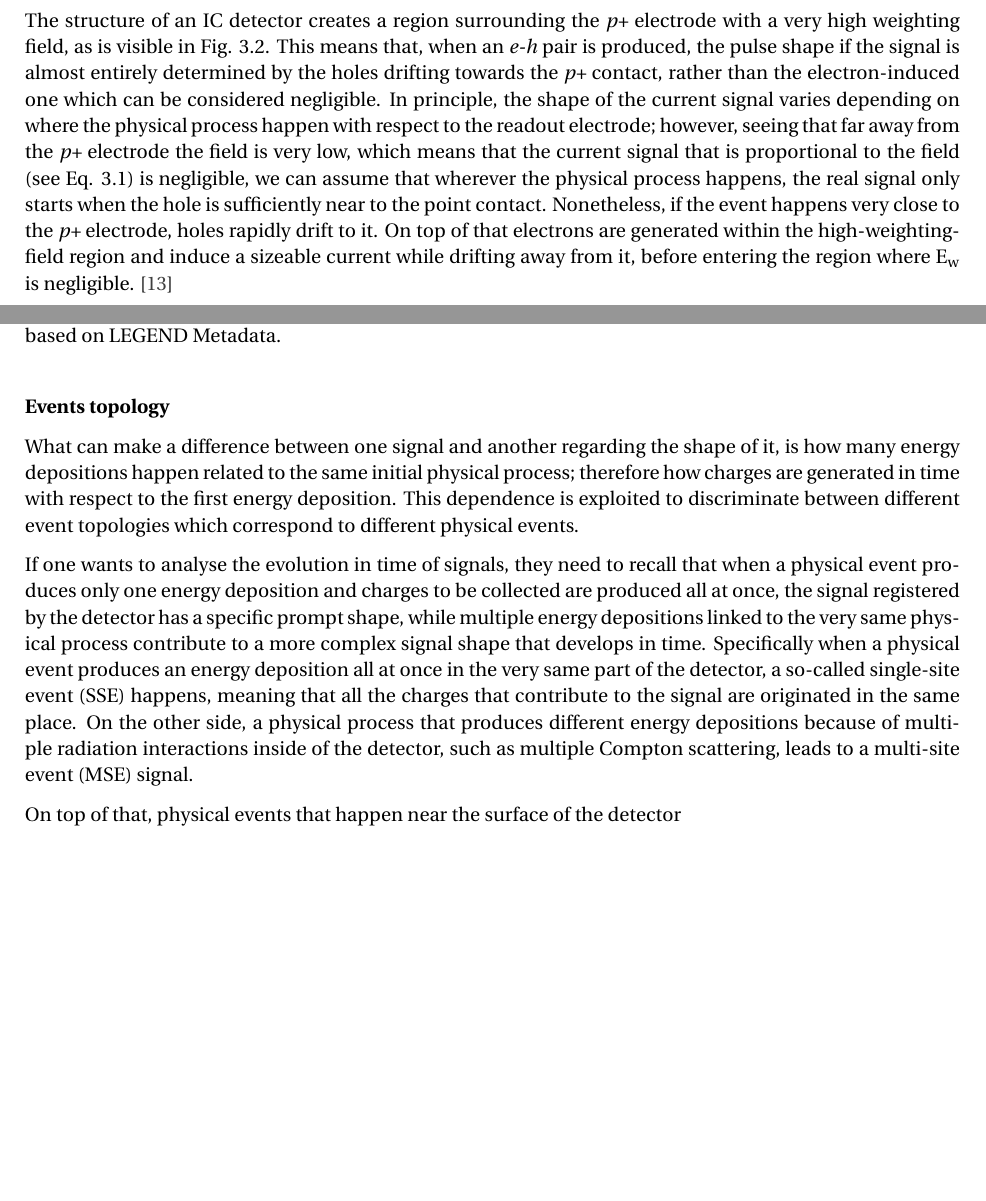
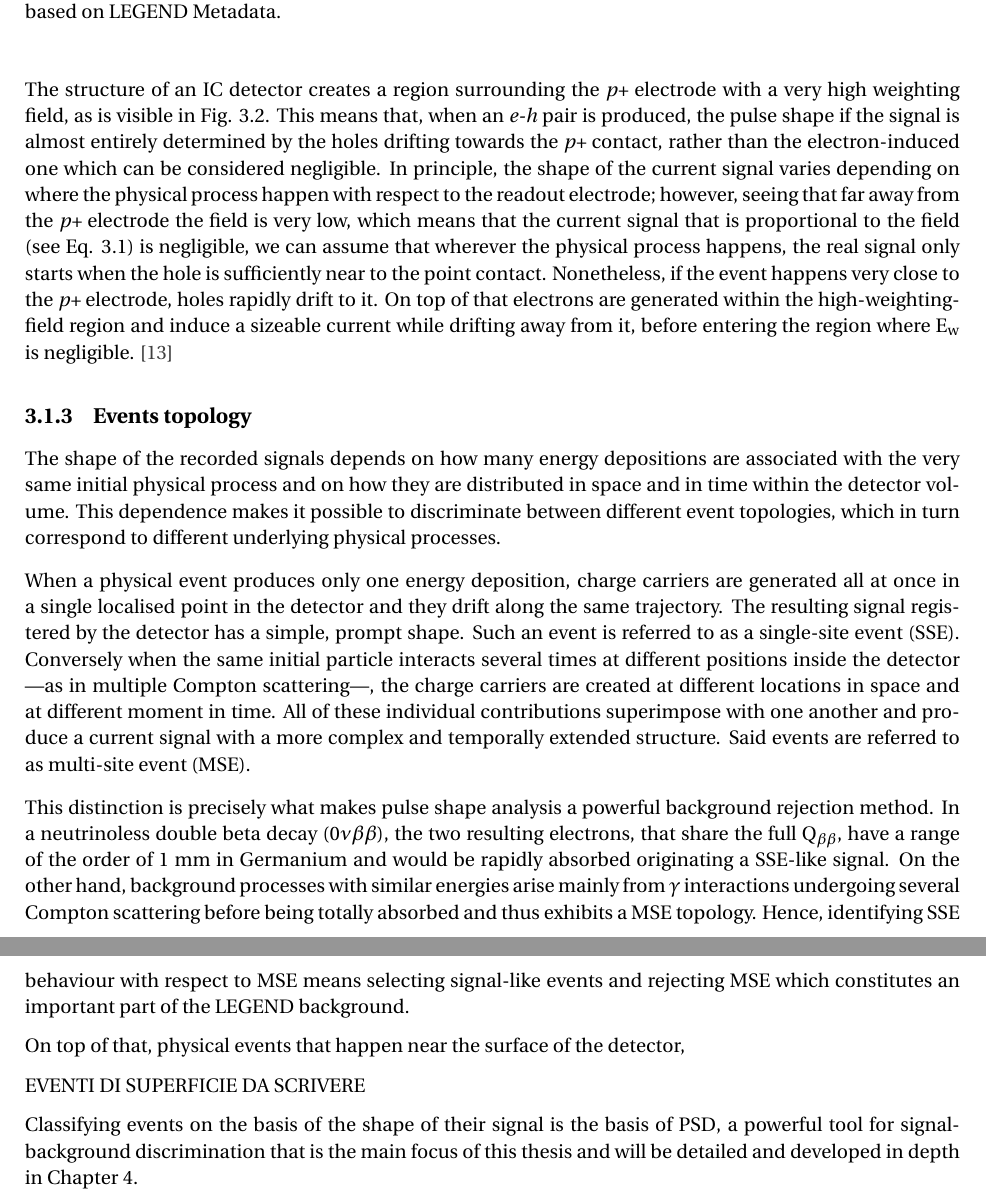
Before and after one commit to b3n3d3tt4/MasterThesis, a LaTeX thesis (main.tex, which reads chapters/03_legend_data.tex): two parts of pages 33 and 34 of 60 before the commit and two parts of pages 34 and 35 of 60 after it, joined at a grey line, cut so that both start at the same text, the shorter picture padded with empty space. Compiled offline with pdfLaTeX.

Commit message:
fixate cose su events tipology

```diff
--- a/chapters/03_legend_data.tex
+++ b/chapters/03_legend_data.tex
@@ -101,13 +100,23 @@ The structure of an IC detector creates a region surrounding the \textit{p+} ele
     \label{fig:weighting}
 \end{figure}
 
-\subsubsection{Events topology}
-\label{subsubsec:topology}
-What can make a difference between one signal and another regarding the shape of it, is how many energy depositions happen related to the same initial physical process; therefore how charges are generated in time with respect to the first energy deposition. This dependence is exploited to discriminate between different event topologies which correspond to different physical events.
+The structure of an IC detector creates a region surrounding the \textit{p+} electrode with a very high weighting field, as is visible in Fig. \ref{fig:weighting}. This means that, when an \ac{eh} pair is produced, the pulse shape if the signal is almost entirely determined by the holes drifting towards the \textit{p+} contact, rather than the electron-induced one which can be considered negligible. In principle, the shape of the current signal varies depending on where the physical process happen with respect to the readout electrode; however, seeing that far away from the \textit{p+} electrode  the field is very low, which means that the current signal that is proportional to the field (see Eq. \ref{eq:carica-corrente-SR}) is negligible, we can assume that wherever the physical process happens, the real signal only starts when the hole is sufficiently near to the point contact. Nonetheless, if the event happens very close to the \textit{p+} electrode, holes rapidly drift to it. On top of that electrons are generated within the high-weighting-field region and induce a sizeable current while drifting away from it, before entering the region where $\text{E}_\text{w}$ is negligible. \cite{dissertationComellato}
 
-If one wants to analyse the evolution in time of signals, they need to recall that when a physical event produces only one energy deposition and charges to be collected are produced all at once, the signal registered by the detector has a specific prompt shape, while multiple energy depositions linked to the very same physical process contribute to a more complex signal shape that develops in time. Specifically when a physical event produces an energy deposition all at once in the very same part of the detector, a so-called \ac{SSE} happens, meaning that all the charges that contribute to the signal are originated in the same place. On the other side, a physical process that produces different energy depositions because of multiple radiation interactions inside of the detector, such as multiple Compton scattering, leads to a \ac{MSE} signal.
+\subsection{Events topology}
+\label{subsec:topology}
+The shape of the recorded signals depends on how many energy depositions are associated with the very same initial physical process and on how they are distributed in space and in time within the detector volume. This dependence makes it possible to discriminate between different event topologies, which in turn correspond to different underlying physical processes.
 
-On top of that, physical events that happen near the surface of the detector
+When a physical event produces only one energy deposition, charge carriers are generated all at once in a single localised point in the detector and they drift along the same trajectory. The resulting signal registered by the detector has a simple, prompt shape. Such an event is referred to as a \ac{SSE}.
+Conversely when the same initial particle interacts several times at different positions inside the detector ---as in multiple Compton scattering---, the charge carriers are created at different locations in space and at different moment in time. All of these individual contributions superimpose with one another and produce a current signal with a more complex and temporally extended structure. Said events are referred to as \ac{MSE}.
+
+This distinction is precisely what makes pulse shape analysis a powerful background rejection method. In a neutrinoless double beta decay (0$\nu\beta\beta$), the two resulting electrons, that share the full Q$_{\beta\beta}$, have a range of the order of 1 mm in Germanium and would be rapidly absorbed originating a \ac{SSE}-like signal.
+On the other hand, background processes with similar energies arise mainly from $\gamma$ interactions undergoing several Compton scattering before being totally absorbed and thus exhibits a \ac{MSE} topology. Hence, identifying \ac{SSE} behaviour with respect to \ac{MSE} means selecting signal-like events and rejecting \ac{MSE} which constitutes an important part of the LEGEND background.
+
+On top of that, physical events that happen near the surface of the detector,
+
+EVENTI DI SUPERFICIE DA SCRIVERE
+
+Classifying events on the basis of the shape of their signal is the basis of \ac{PSD}, a powerful tool for signal-background discrimination that is the main focus of this thesis and will be detailed and developed in depth in Chapter \ref{chapter:PSD}.
 
 \newpage
 \section{Data acquisition and processing}
```
Also changed, not shown: chapters/05_denoising.tex (+1 -1 lines), chapters/03_legend_data.tex (3 more changed lines), 9 other files.
